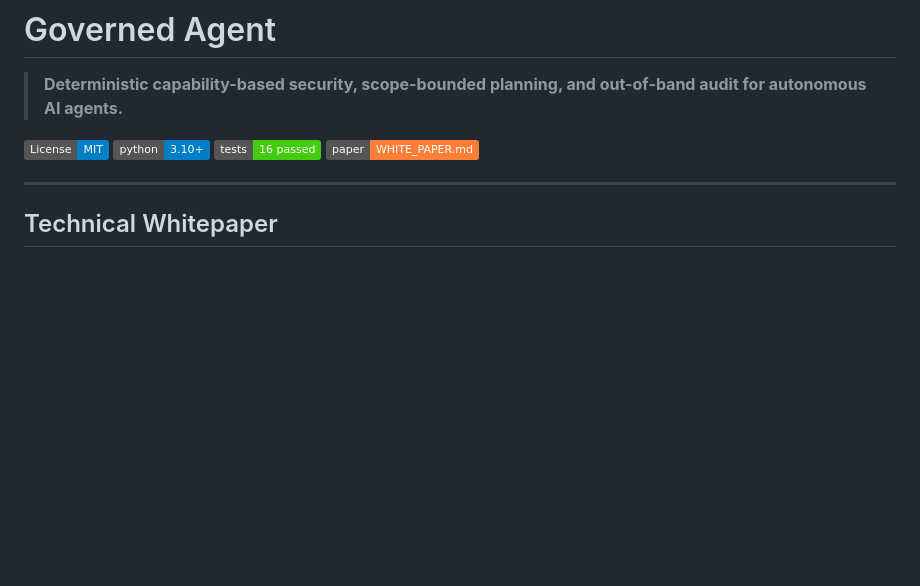
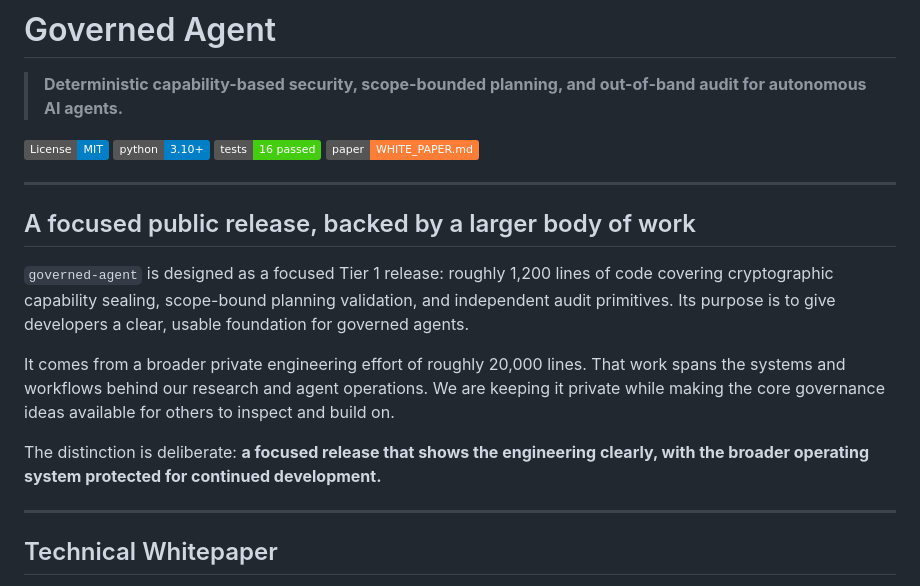
Before and after one commit to jtevesnz-sys/governed-agent, a Markdown page: README.md, the part around the change. GitHub-like rendering; badges without logos; blank space fills up the shorter version.

Commit message:
docs: add focused release scope statement to README and launch kit

```diff
--- a/README.md
+++ b/README.md
@@ -6,6 +6,16 @@
 [![Python 3.10+](https://img.shields.io/badge/python-3.10+-blue.svg)](https://www.python.org/downloads/)
 [![Tests: 16 passed](https://img.shields.io/badge/tests-16%20passed-brightgreen.svg)]()
 [![Whitepaper](https://img.shields.io/badge/paper-WHITE__PAPER.md-orange.svg)](WHITE_PAPER.md)
+
+---
+
+## A focused public release, backed by a larger body of work
+
+`governed-agent` is designed as a focused Tier 1 release: roughly 1,200 lines of code covering cryptographic capability sealing, scope-bound planning validation, and independent audit primitives. Its purpose is to give developers a clear, usable foundation for governed agents.
+
+It comes from a broader private engineering effort of roughly 20,000 lines. That work spans the systems and workflows behind our research and agent operations. We are keeping it private while making the core governance ideas available for others to inspect and build on.
+
+The distinction is deliberate: **a focused release that shows the engineering clearly, with the broader operating system protected for continued development.**
 
 ---
 
```
Also changed, not shown: LAUNCH_KIT.md (+2 -0 lines).
